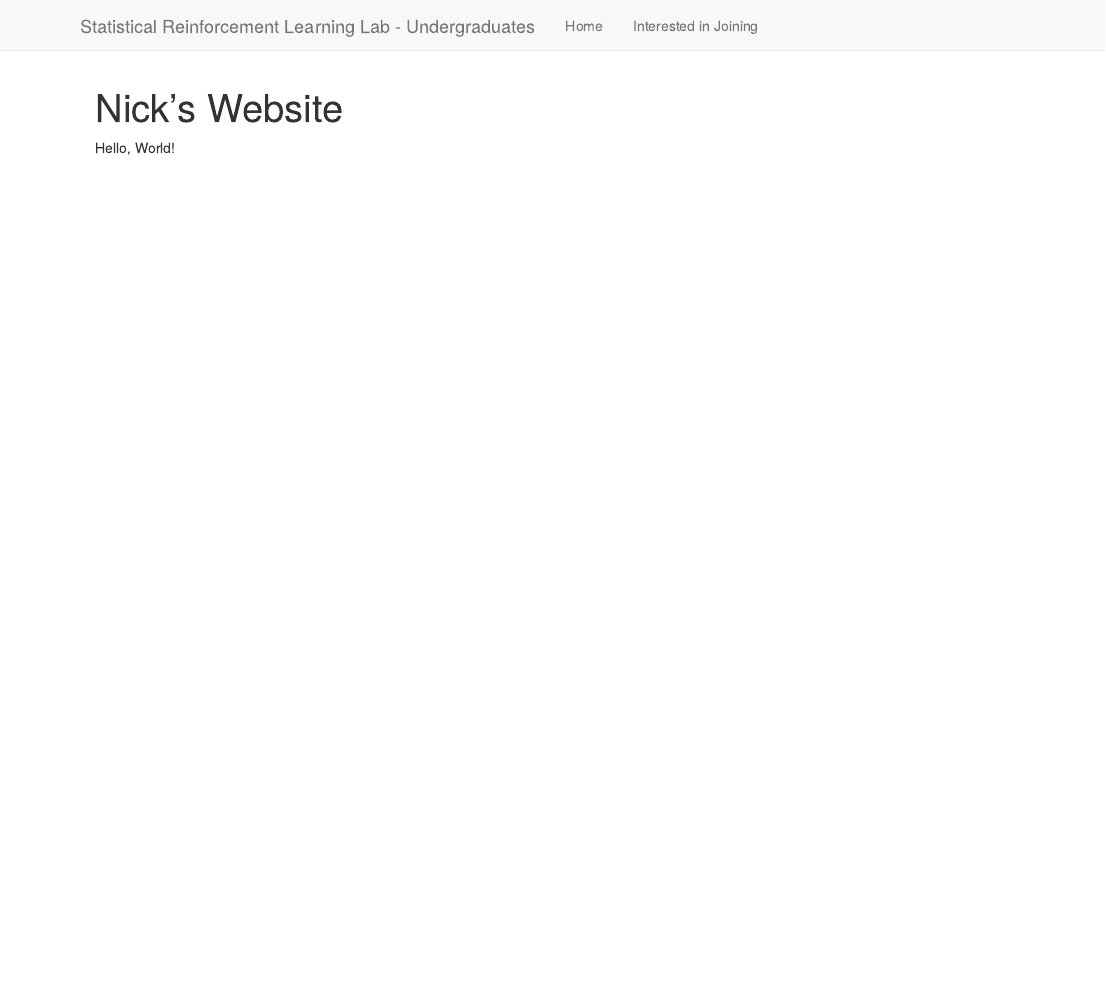
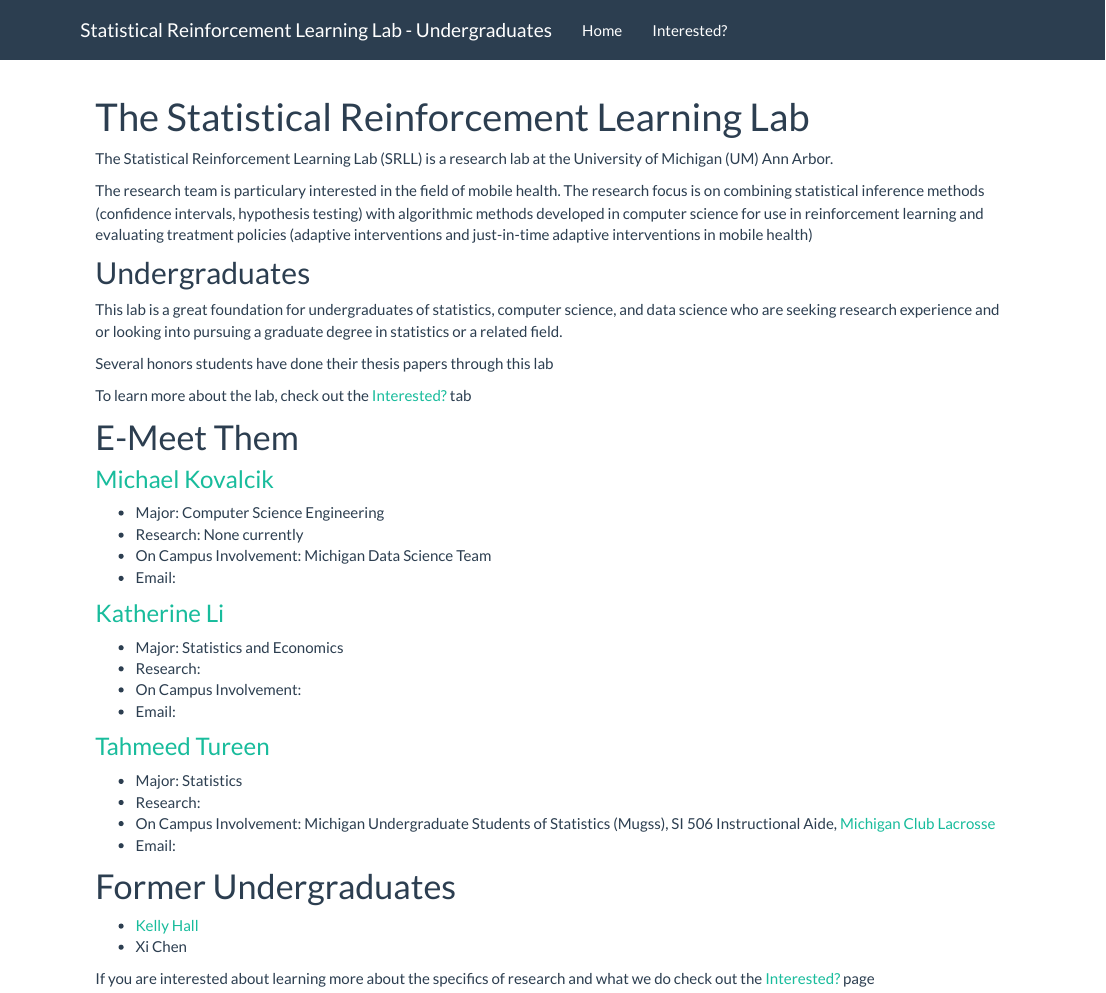
Before and after one commit to tahmeed14/srll_undergrads, an R Markdown document (index.Rmd): the page in a window 1100 px wide, from its top. Rendered offline with R 4.5, knitr and Pandoc, with nearby package versions.

Commit message:
Progress 3

```diff
--- a/_site.yml
+++ b/_site.yml
@@ -5,5 +5,8 @@ navbar:
   left:
     - text: "Home"
       href: index.html
-    - text: "Interested in Joining"
+    - text: "Interested?"
       href: about.html
+output:
+  html_document:
+    theme: flatly
--- a/index.Rmd
+++ b/index.Rmd
@@ -1,5 +1,51 @@
 ---
-title: "Nick's Website"
+title: "The Statistical Reinforcement Learning Lab"
 ---
 
-Hello, World!
+The Statistical Reinforcement Learning Lab (SRLL) is a research lab at the University of Michigan (UM) Ann Arbor.
+
+The research team is particulary interested in the field of mobile health. The research focus is on combining statistical inference methods (confidence intervals, hypothesis testing) with algorithmic methods developed in computer science for use in reinforcement learning and evaluating treatment policies (adaptive interventions and just-in-time adaptive interventions in mobile health)
+
+
+## Undergraduates
+
+
+This lab is a great foundation for undergraduates of statistics, computer science, and data science who are seeking research experience and or looking into pursuing a graduate degree in statistics or a related field.
+
+
+Several honors students have done their thesis papers through this lab
+
+
+To learn more about the lab, check out the [Interested?]() tab
+
+
+# E-Meet Them
+
+### [Michael Kovalcik](https://sites.google.com/a/umich.edu/michael_kovalcik/home)
+
+- Major: Computer Science Engineering
+- Research: None currently
+- On Campus Involvement: Michigan Data Science Team
+- Email:
+
+### [Katherine Li]()
+
+- Major: Statistics and Economics
+- Research:
+- On Campus Involvement:
+- Email:
+
+### [Tahmeed Tureen](https://sites.google.com/a/umich.edu/tahmeed-tureen/)
+
+- Major: Statistics
+- Research:
+- On Campus Involvement: Michigan Undergraduate Students of Statistics (Mugss), SI 506 Instructional Aide, [Michigan Club Lacrosse](https://www.michiganclublacrosse.com/)
+- Email:
+
+
+# Former Undergraduates
+
+- [Kelly Hall](https://sites.google.com/a/umich.edu/kellyhall/)
+- Xi Chen
+
+If you are interested about learning more about the specifics of research and what we do check out the [Interested?]() page
```
Also changed, not shown: about.Rmd (+45 -2 lines), README.html, about.html, build_site.R (line endings or trailing spaces), index.html.
